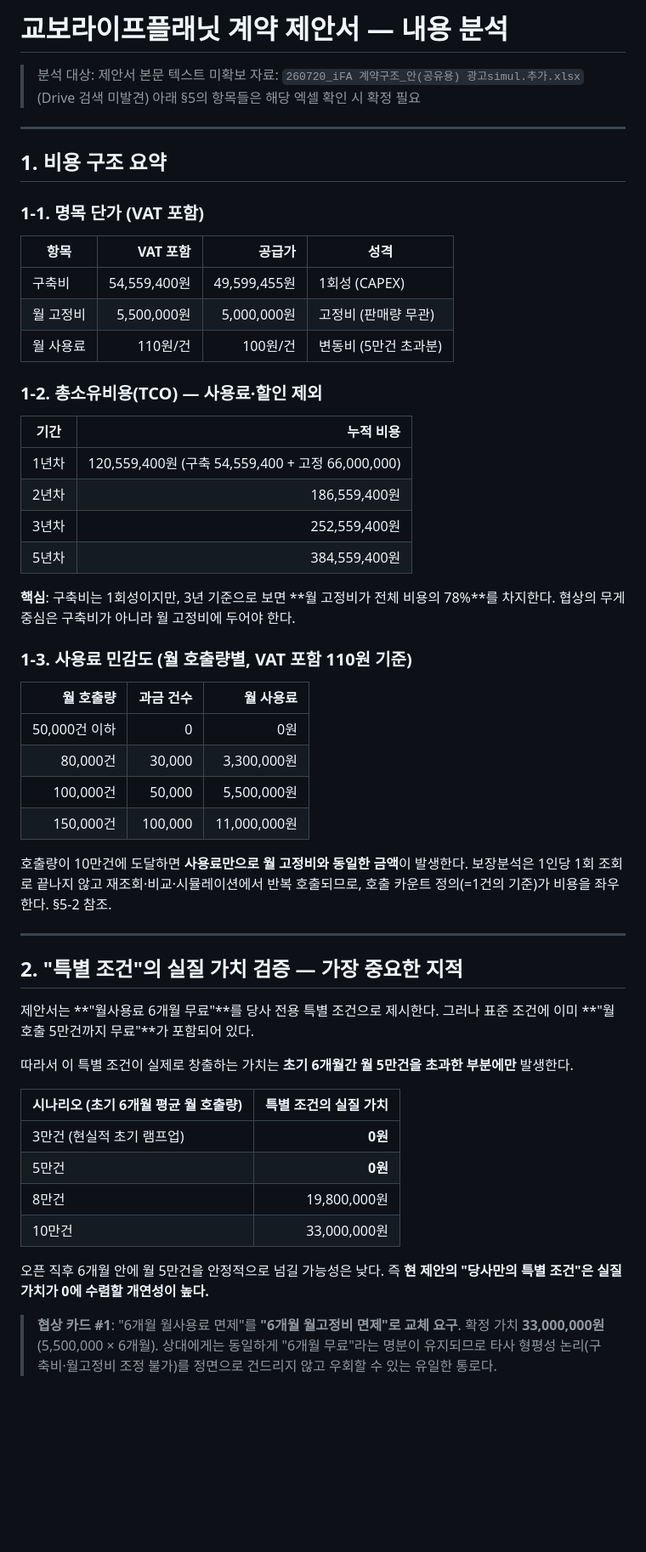
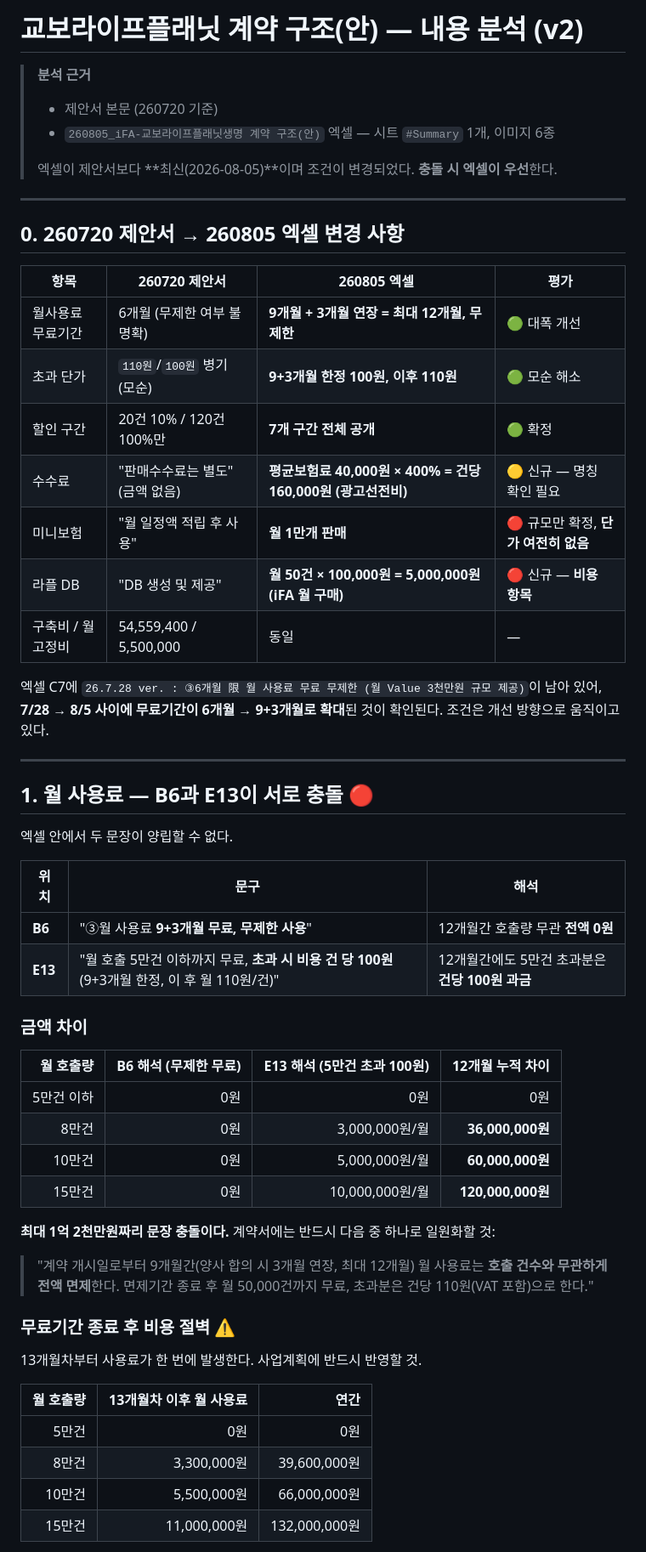
Before and after one commit to acathy870928-hash/chacha6377, a Markdown page: docs/kyobo-lifeplanet-contract-analysis.md, the part around one of its changes. Shown at 85% size. GitHub-like rendering; blank space fills up the shorter version.

```diff
--- a/docs/kyobo-lifeplanet-contract-analysis.md
+++ b/docs/kyobo-lifeplanet-contract-analysis.md
@@ -1,65 +1,61 @@
-# 교보라이프플래닛 계약 제안서 — 내용 분석
+# 교보라이프플래닛 계약 구조(안) — 내용 분석 (v2)
 
-> 분석 대상: 제안서 본문 텍스트
-> 미확보 자료: `260720_iFA 계약구조_안(공유용) 광고simul.추가.xlsx` (Drive 검색 미발견)
-> 아래 §5의 항목들은 해당 엑셀 확인 시 확정 필요
+> **분석 근거**
+> - 제안서 본문 (260720 기준)
+> - `260805_iFA-교보라이프플래닛생명 계약 구조(안)` 엑셀 — 시트 `#Summary` 1개, 이미지 6종
+>
+> 엑셀이 제안서보다 **최신(2026-08-05)**이며 조건이 변경되었다. **충돌 시 엑셀이 우선**한다.
 
 ---
 
-## 1. 비용 구조 요약
+## 0. 260720 제안서 → 260805 엑셀 변경 사항
 
-### 1-1. 명목 단가 (VAT 포함)
+| 항목 | 260720 제안서 | 260805 엑셀 | 평가 |
+|---|---|---|---|
+| 월사용료 무료기간 | 6개월 (무제한 여부 불명확) | **9개월 + 3개월 연장 = 최대 12개월, 무제한** | 🟢 대폭 개선 |
+| 초과 단가 | `110원`/`100원` 병기 (모순) | **9+3개월 한정 100원, 이후 110원** | 🟢 모순 해소 |
+| 할인 구간 | 20건 10% / 120건 100%만 | **7개 구간 전체 공개** | 🟢 확정 |
+| 수수료 | "판매수수료는 별도" (금액 없음) | **평균보험료 40,000원 × 400% = 건당 160,000원 (광고선전비)** | 🟡 신규 — 명칭 확인 필요 |
+| 미니보험 | "월 일정액 적립 후 사용" | **월 1만개 판매** | 🔴 규모만 확정, **단가 여전히 없음** |
+| 라플 DB | "DB 생성 및 제공" | **월 50건 × 100,000원 = 5,000,000원 (iFA 월 구매)** | 🔴 신규 — **비용 항목** |
+| 구축비 / 월고정비 | 54,559,400 / 5,500,000 | 동일 | — |
 
-| 항목 | VAT 포함 | 공급가 | 성격 |
-|---|---:|---:|---|
-| 구축비 | 54,559,400원 | 49,599,455원 | 1회성 (CAPEX) |
-| 월 고정비 | 5,500,000원 | 5,000,000원 | 고정비 (판매량 무관) |
-| 월 사용료 | 110원/건 | 100원/건 | 변동비 (5만건 초과분) |
-
-### 1-2. 총소유비용(TCO) — 사용료·할인 제외
-
-| 기간 | 누적 비용 |
-|---|---:|
-| 1년차 | 120,559,400원 (구축 54,559,400 + 고정 66,000,000) |
-| 2년차 | 186,559,400원 |
-| 3년차 | 252,559,400원 |
-| 5년차 | 384,559,400원 |
-
-**핵심**: 구축비는 1회성이지만, 3년 기준으로 보면 **월 고정비가 전체 비용의 78%**를 차지한다.
-협상의 무게중심은 구축비가 아니라 월 고정비에 두어야 한다.
-
-### 1-3. 사용료 민감도 (월 호출량별, VAT 포함 110원 기준)
-
-| 월 호출량 | 과금 건수 | 월 사용료 |
-|---:|---:|---:|
-| 50,000건 이하 | 0 | 0원 |
-| 80,000건 | 30,000 | 3,300,000원 |
-| 100,000건 | 50,000 | 5,500,000원 |
-| 150,000건 | 100,000 | 11,000,000원 |
-
-호출량이 10만건에 도달하면 **사용료만으로 월 고정비와 동일한 금액**이 발생한다.
-보장분석은 1인당 1회 조회로 끝나지 않고 재조회·비교·시뮬레이션에서 반복 호출되므로,
-호출 카운트 정의(=1건의 기준)가 비용을 좌우한다. §5-2 참조.
+엑셀 C7에 `26.7.28 ver. : ③6개월 限 월 사용료 무료 무제한 (월 Value 3천만원 규모 제공)`이 남아 있어,
+**7/28 → 8/5 사이에 무료기간이 6개월 → 9+3개월로 확대**된 것이 확인된다. 조건은 개선 방향으로 움직이고 있다.
 
 ---
 
-## 2. "특별 조건"의 실질 가치 검증 — 가장 중요한 지적
+## 1. 월 사용료 — B6과 E13이 서로 충돌 🔴
 
-제안서는 **"월사용료 6개월 무료"**를 당사 전용 특별 조건으로 제시한다.
-그러나 표준 조건에 이미 **"월 호출 5만건까지 무료"**가 포함되어 있다.
+엑셀 안에서 두 문장이 양립할 수 없다.
 
-따라서 이 특별 조건이 실제로 창출하는 가치는 **초기 6개월간 월 5만건을 초과한 부분에만** 발생한다.
+| 위치 | 문구 | 해석 |
+|---|---|---|
+| **B6** | "③월 사용료 **9+3개월 무료, 무제한 사용**" | 12개월간 호출량 무관 **전액 0원** |
+| **E13** | "월 호출 5만건 이하까지 무료, **초과 시 비용 건 당 100원** (9+3개월 한정, 이 후 월 110원/건)" | 12개월간에도 5만건 초과분은 **건당 100원 과금** |
 
-| 시나리오 (초기 6개월 평균 월 호출량) | 특별 조건의 실질 가치 |
-|---|---:|
-| 3만건 (현실적 초기 램프업) | **0원** |
-| 5만건 | **0원** |
-| 8만건 | 19,800,000원 |
-| 10만건 | 33,000,000원 |
+### 금액 차이
 
-오픈 직후 6개월 안에 월 5만건을 안정적으로 넘길 가능성은 낮다.
-즉 **현 제안의 "당사만의 특별 조건"은 실질 가치가 0에 수렴할 개연성이 높다.**
+| 월 호출량 | B6 해석 (무제한 무료) | E13 해석 (5만건 초과 100원) | 12개월 누적 차이 |
+|---:|---:|---:|---:|
+| 5만건 이하 | 0원 | 0원 | 0원 |
+| 8만건 | 0원 | 3,000,000원/월 | **36,000,000원** |
+| 10만건 | 0원 | 5,000,000원/월 | **60,000,000원** |
+| 15만건 | 0원 | 10,000,000원/월 | **120,000,000원** |
 
-> **협상 카드 #1**: "6개월 월사용료 면제"를 **"6개월 월고정비 면제"로 교체 요구**.
-> 확정 가치 **33,000,000원** (5,500,000 × 6개월). 상대에게는 동일하게 "6개월 무료"라는 명분이 유지되므로
-> 타사 형평성 논리(구축비·월고정비 조정 불가)를 정면으로 건드리지 않고 우회할 수 있는 유일한 통로다.
+**최대 1억 2천만원짜리 문장 충돌이다.** 계약서에는 반드시 다음 중 하나로 일원화할 것:
+
+> "계약 개시일로부터 9개월간(양사 합의 시 3개월 연장, 최대 12개월) 월 사용료는 **호출 건수와 무관하게 전액 면제**한다.
+> 면제기간 종료 후 월 50,000건까지 무료, 초과분은 건당 110원(VAT 포함)으로 한다."
+
+### 무료기간 종료 후 비용 절벽 ⚠️
+
+13개월차부터 사용료가 한 번에 발생한다. 사업계획에 반드시 반영할 것.
+
+| 월 호출량 | 13개월차 이후 월 사용료 | 연간 |
+|---:|---:|---:|
+| 5만건 | 0원 | 0원 |
+| 8만건 | 3,300,000원 | 39,600,000원 |
+| 10만건 | 5,500,000원 | 66,000,000원 |
+| 15만건 | 11,000,000원 | 132,000,000원 |
+
```
Also changed, not shown: other parts of docs/kyobo-lifeplanet-contract-analysis.md (+285 -225 lines).
